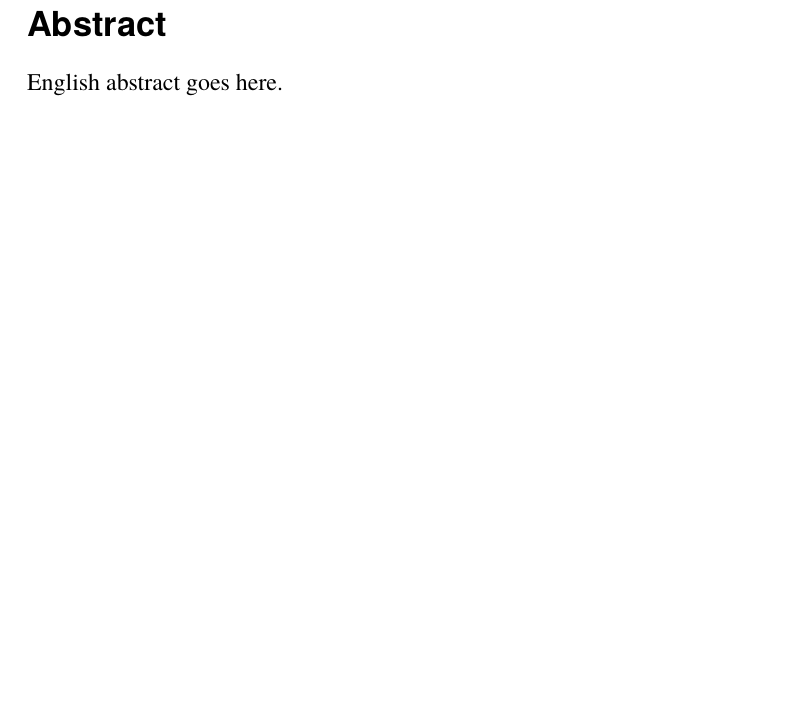
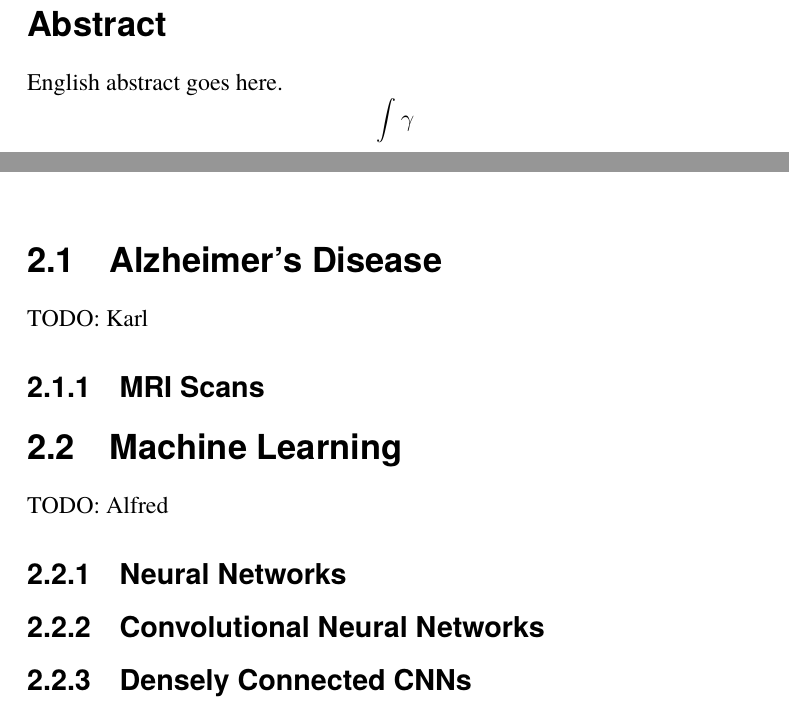
Before and after one commit to lundstig/kexjobb, a LaTeX thesis (report/main.tex): part of page 5 of 22 before the commit and two parts of pages 5 and 11 of 22 after it, the two joined at a grey line, cut so that both start at the same text, the shorter picture padded with empty space. Compiled offline with pdfLaTeX.

Commit message:
Add headings and TODOs

```diff
--- a/report/main.tex
+++ b/report/main.tex
@@ -1,6 +1,4 @@
 \documentclass{kththesis}
-
-\usepackage{blindtext} % This is just to get some nonsense text in this template, can be safely removed
 
 \usepackage{csquotes} % Recommended by biblatex
 \usepackage[style=numeric,sorting=none,backend=biber]{biblatex}
@@ -29,6 +27,7 @@
 
 \begin{abstract}
   English abstract goes here.
+  $$\int \gamma$$
 
 \end{abstract}
 
@@ -71,6 +69,18 @@ the work of \textcite{einstein2016}.
 This project aims to apply the model they developed to the larger OASIS-3 dataset \parencite{lamontagne2018oasis} and evaluate the resulting accuracy. We hope to see improved performance, especially in classifying the disease stage of demented patients. This would be interesting since it means that their model might be able to diagnose dementia accurately, if there existed a sufficiently large training dataset.
 
 \chapter{Background}
+
+\section{Alzheimer's Disease}
+TODO: Karl
+\subsection{MRI Scans}
+
+\section{Machine Learning}
+TODO: Alfred
+\subsection{Neural Networks}
+
+\subsection{Convolutional Neural Networks}
+\subsection{Densely Connected CNNs}
+
 
 \chapter{Methods}
 We will recreate the convolutional neural network (CNN) setup used in the study by Islam and Zhang, using the learning framework PyTorch. As mentioned earlier we will be using the OASIS-3 dataset, which contains data from over 2000 MRI sessions and 1000 patients tagged with their disease state. We have applied and received access to the dataset.
```
Also changed, not shown: report/main.tex (1 more changed lines).
